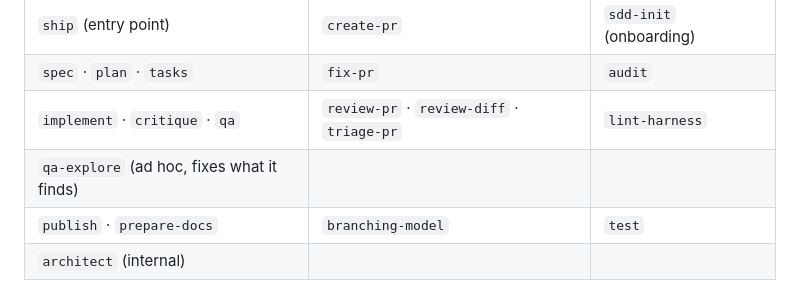
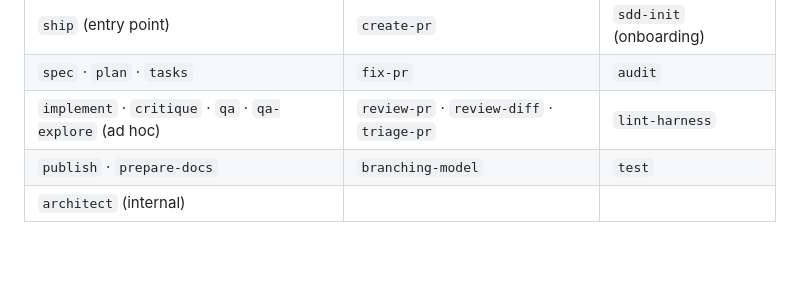
Before and after one commit to ZenithML/agent-framework, a Markdown page: docs/plugins.md, the part around the change. Rendered like a GitHub page; blank space fills up the shorter version.

```diff
--- a/docs/plugins.md
+++ b/docs/plugins.md
@@ -24,8 +24,7 @@ plugins/sdd/
 |---|---|---|
 | `ship` (entry point) | `create-pr` | `sdd-init` (onboarding) |
 | `spec` · `plan` · `tasks` | `fix-pr` | `audit` |
-| `implement` · `critique` · `qa` | `review-pr` · `review-diff` · `triage-pr` | `lint-harness` |
-| `qa-explore` (ad hoc, fixes what it finds) | | |
+| `implement` · `critique` · `qa` · `qa-explore` (ad hoc) | `review-pr` · `review-diff` · `triage-pr` | `lint-harness` |
 | `publish` · `prepare-docs` | `branching-model` | `test` |
 | `architect` (internal) | | |
 
```
Also changed, not shown: 2 other files.
